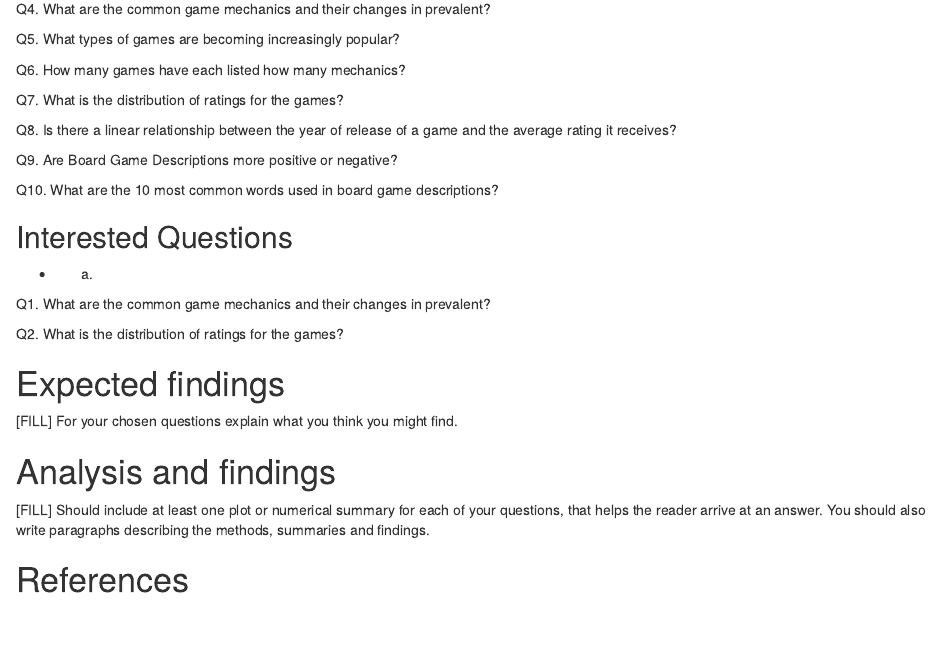
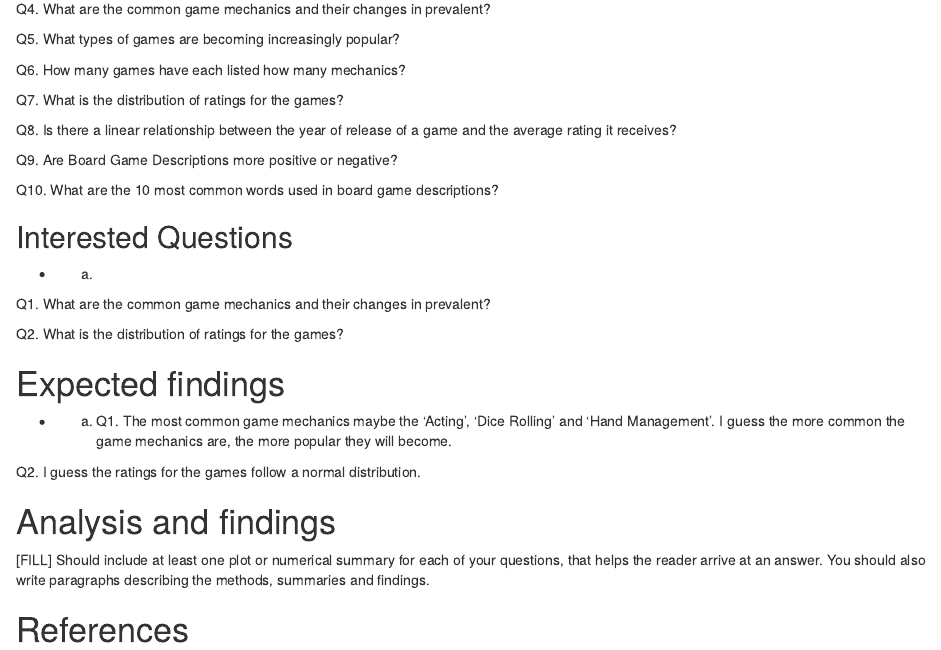
Before and after one commit to ETC5521-2022/assignment1-brolga, an R Markdown document (index.Rmd): the page in a window 1100 px wide, from 940 px down. Rendered offline with R 4.5, knitr and Pandoc, with nearby package versions.

Commit message:
Add expected findings

```diff
--- a/index.Rmd
+++ b/index.Rmd
@@ -83,7 +83,13 @@ What is the distribution of ratings for the games?
 
 # Expected findings
 
-[FILL] For your chosen questions explain what you think you might find.
+* a.
+Q1.
+The most common game mechanics maybe the 'Acting', 'Dice Rolling' and 'Hand Management'. I guess the more common the game mechanics are, the more popular they will become.
+
+Q2.
+I guess the ratings for the games follow a normal distribution.
+
 
 # Analysis and findings
 
```
